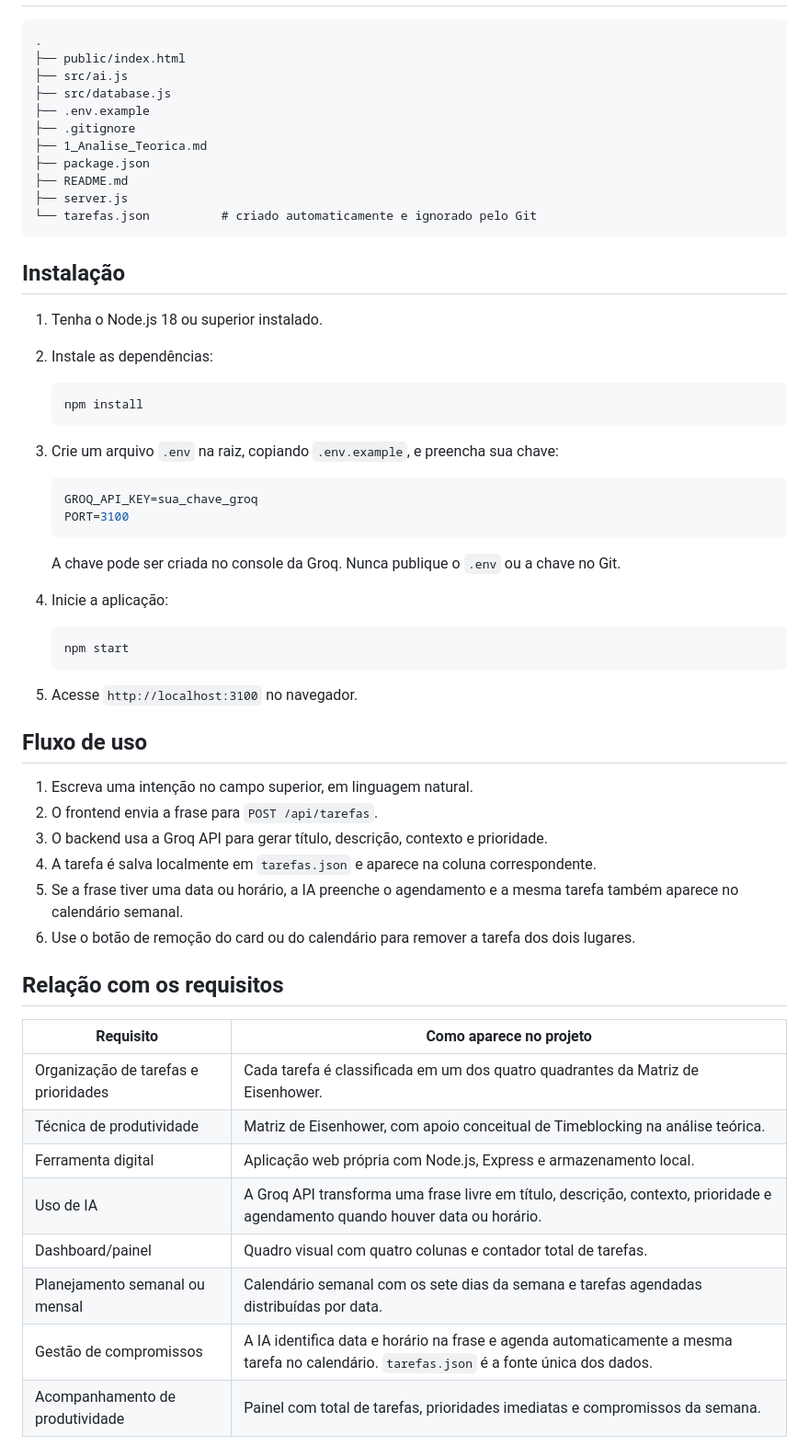
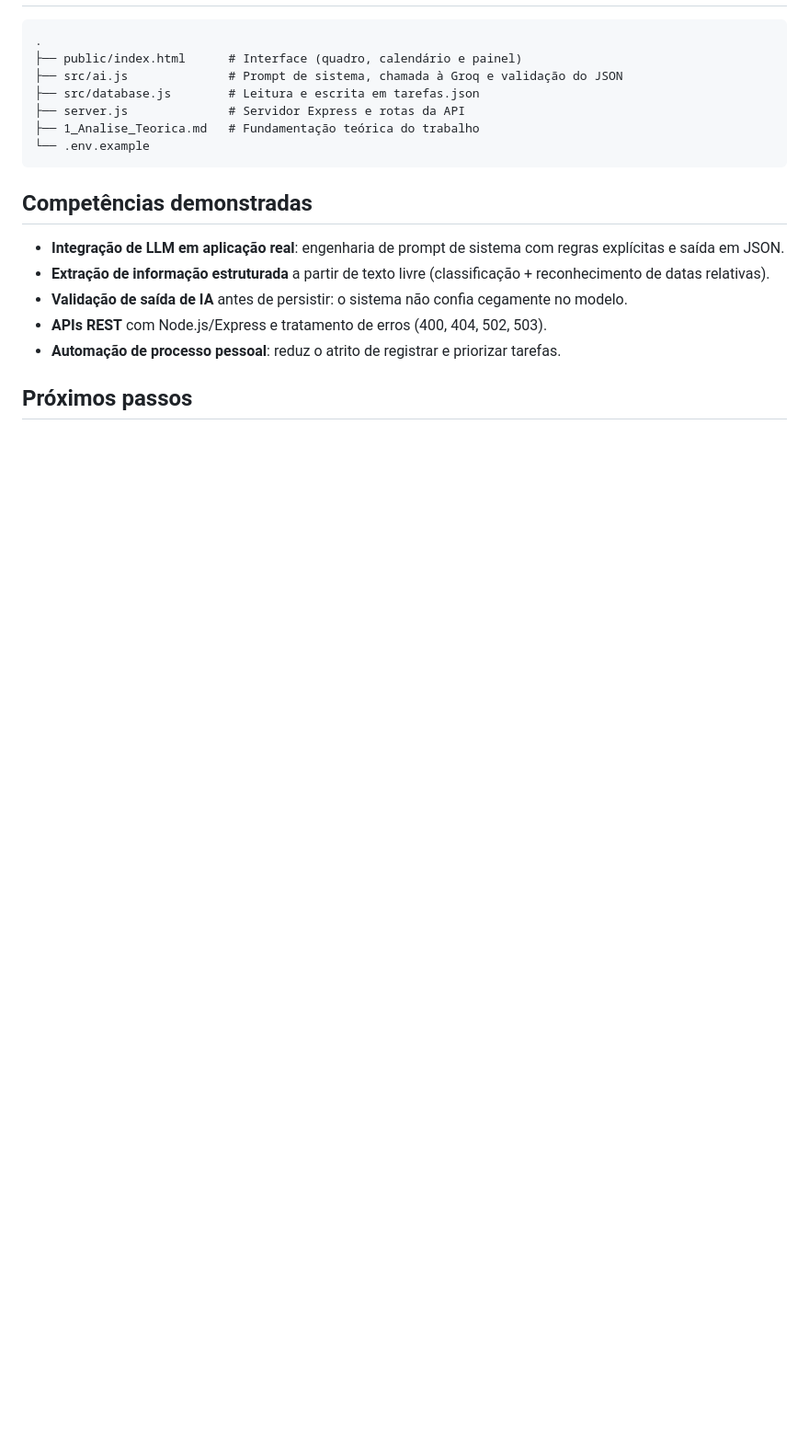
Before and after one commit to lucasasimeao/organizador-tarefas-ia, a Markdown page: README.md, the part around one of its changes. Shown at 92% size. Rendered like a GitHub page; blank space fills up the shorter version.

Commit message:
docs: README de portfólio
Co-Authored-By: Claude Opus 5.5 <noreply@anthropic.com>

````diff
--- a/README.md
+++ b/README.md
@@ -16,63 +68,21 @@ Este projeto foi desenvolvido como a parte prática do trabalho **Meu Sistema Op
 
 ```text
 .
-├── public/index.html
-├── src/ai.js
-├── src/database.js
-├── .env.example
-├── .gitignore
-├── 1_Analise_Teorica.md
-├── package.json
-├── README.md
-├── server.js
-└── tarefas.json          # criado automaticamente e ignorado pelo Git
+├── public/index.html      # Interface (quadro, calendário e painel)
+├── src/ai.js              # Prompt de sistema, chamada à Groq e validação do JSON
+├── src/database.js        # Leitura e escrita em tarefas.json
+├── server.js              # Servidor Express e rotas da API
+├── 1_Analise_Teorica.md   # Fundamentação teórica do trabalho
+└── .env.example
 ```
 
-## Instalação
+## Competências demonstradas
 
-1. Tenha o Node.js 18 ou superior instalado.
-2. Instale as dependências:
+- **Integração de LLM em aplicação real**: engenharia de prompt de sistema com regras explícitas e saída em JSON.
+- **Extração de informação estruturada** a partir de texto livre (classificação + reconhecimento de datas relativas).
+- **Validação de saída de IA** antes de persistir: o sistema não confia cegamente no modelo.
+- **APIs REST** com Node.js/Express e tratamento de erros (400, 404, 502, 503).
+- **Automação de processo pessoal**: reduz o atrito de registrar e priorizar tarefas.
 
-   ```bash
-   npm install
-   ```
+## Próximos passos
 
-3. Crie um arquivo `.env` na raiz, copiando `.env.example`, e preencha sua chave:
-
-   ```env
-   GROQ_API_KEY=sua_chave_groq
-   PORT=3100
-   ```
-
-   A chave pode ser criada no console da Groq. Nunca publique o `.env` ou a chave no Git.
-
-4. Inicie a aplicação:
-
-   ```bash
-   npm start
-   ```
-
-5. Acesse `http://localhost:3100` no navegador.
-
-## Fluxo de uso
-
-1. Escreva uma intenção no campo superior, em linguagem natural.
-2. O frontend envia a frase para `POST /api/tarefas`.
-3. O backend usa a Groq API para gerar título, descrição, contexto e prioridade.
-4. A tarefa é salva localmente em `tarefas.json` e aparece na coluna correspondente.
-5. Se a frase tiver uma data ou horário, a IA preenche o agendamento e a mesma tarefa também aparece no calendário semanal.
-6. Use o botão de remoção do card ou do calendário para remover a tarefa dos dois lugares.
-
-## Relação com os requisitos
-
-| Requisito | Como aparece no projeto |
-| --- | --- |
-| Organização de tarefas e prioridades | Cada tarefa é classificada em um dos quatro quadrantes da Matriz de Eisenhower. |
-| Técnica de produtividade | Matriz de Eisenhower, com apoio conceitual de Timeblocking na análise teórica. |
-| Ferramenta digital | Aplicação web própria com Node.js, Express e armazenamento local. |
-| Uso de IA | A Groq API transforma uma frase livre em título, descrição, contexto, prioridade e agendamento quando houver data ou horário. |
-| Dashboard/painel | Quadro visual com quatro colunas e contador total de tarefas. |
-| Planejamento semanal ou mensal | Calendário semanal com os sete dias da semana e tarefas agendadas distribuídas por data. |
-| Gestão de compromissos | A IA identifica data e horário na frase e agenda automaticamente a mesma tarefa no calendário. `tarefas.json` é a fonte única dos dados. |
-| Acompanhamento de produtividade | Painel com total de tarefas, prioridades imediatas e compromissos da semana. |
-
````
Also changed, not shown: other parts of README.md (+65 -34 lines).
